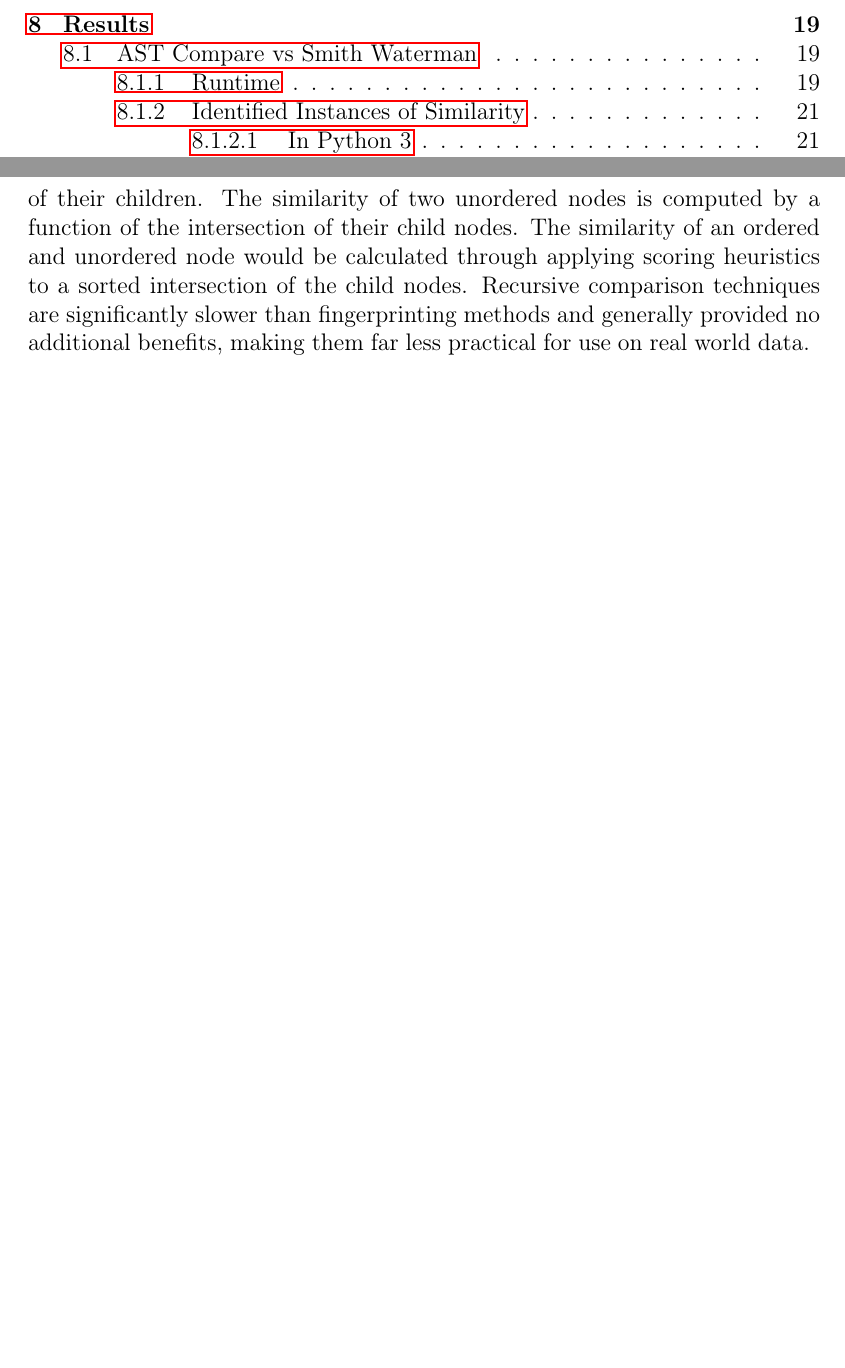
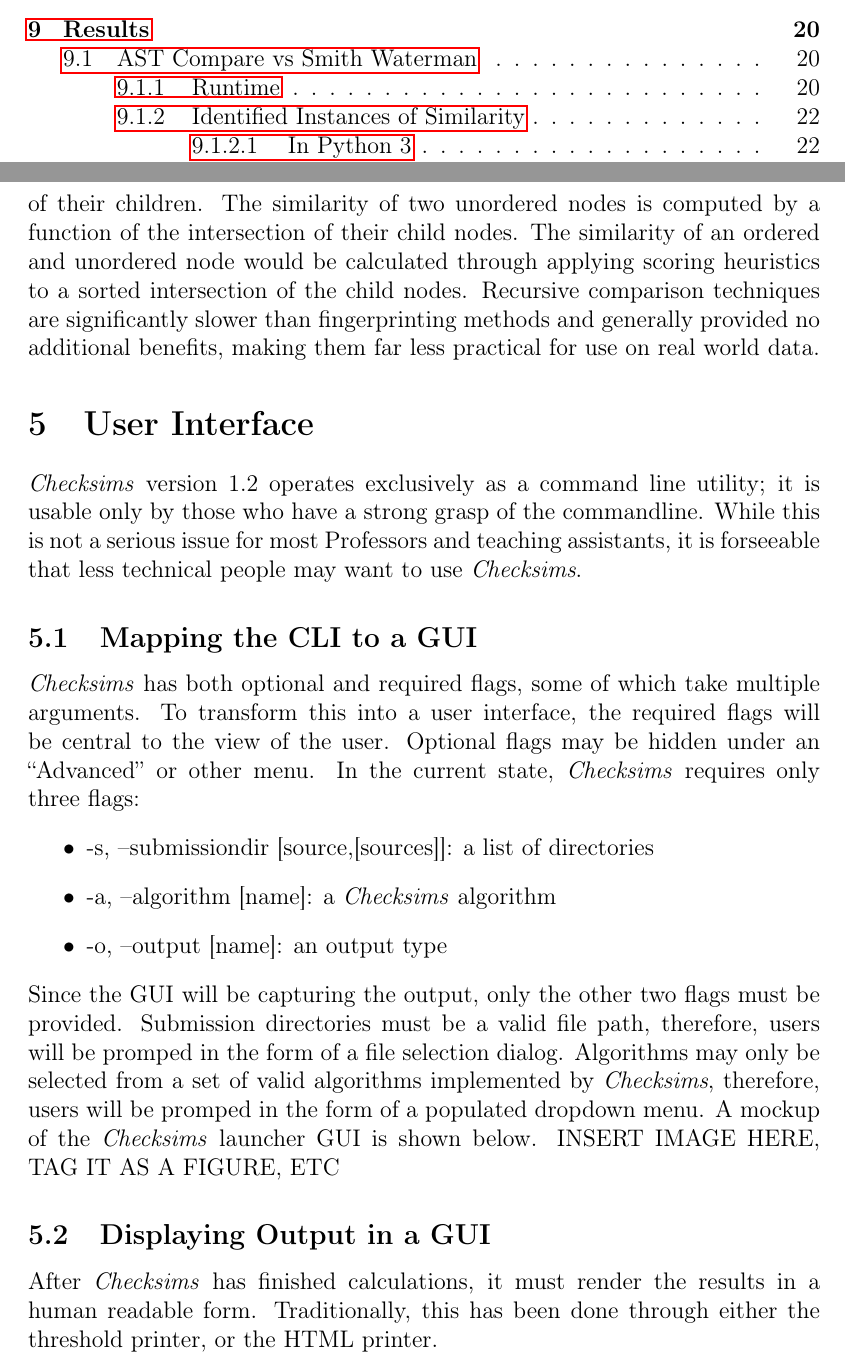
Before and after one commit to tmathmeyer/MQPReport, a LaTeX document (report/doc/src/main.ltx, which reads report/doc/src/approach.ltx): two parts of pages 4 and 13 of 31 before the commit and two parts of pages 4 and 13 of 32 after it, joined at a grey line, cut at the place of the change, the shorter picture padded with empty space. Compiled offline with pdfLaTeX.

Commit message:
added start of GUI approach to paper

```diff
--- a/report/doc/src/approach.ltx
+++ b/report/doc/src/approach.ltx
@@ -165,3 +165,32 @@ heuristics to a sorted intersection of the child nodes. Recursive comparison
 techniques are significantly slower than fingerprinting methods and generally
 provided no additional benefits, making them far less practical for use on real
 world data.
+
+\section{User Interface}
+\textit{Checksims} version 1.2 operates exclusively as a command line utility;
+it is usable only by those who have a strong grasp of the commandline. While
+this is not a serious issue for most Professors and teaching assistants, it is
+forseeable that less technical people may want to use \textit{Checksims}.
+
+\subsection{Mapping the CLI to a GUI}
+\textit{Checksims} has both optional and required flags, some of which take
+multiple arguments. To transform this into a user interface, the required flags
+will be central to the view of the user. Optional flags may be hidden under an
+``Advanced'' or other menu. In the current state, \textit{Checksims} requires
+only three flags:
+\begin{itemize}
+    \item -s, --submissiondir [source,[sources]]: a list of directories
+    \item -a, --algorithm [name]: a \textit{Checksims} algorithm
+    \item -o, --output [name]: an output type
+\end{itemize}
+Since the GUI will be capturing the output, only the other two flags must be
+provided. Submission directories must be a valid file path, therefore, users
+will be promped in the form of a file selection dialog. Algorithms may only be
+selected from a set of valid algorithms implemented by \textit{Checksims},
+therefore, users will be promped in the form of a populated dropdown menu. A mockup of the \textit{Checksims} launcher GUI is shown below.
+INSERT IMAGE HERE, TAG IT AS A FIGURE, ETC
+
+\subsection{Displaying Output in a GUI}
+After \textit{Checksims} has finished calculations, it must render the results
+in a human readable form. Traditionally, this has been done through either the
+threshold printer, or the HTML printer.
```
Also changed, not shown: report/doc/src/intro.ltx (+7 -7 lines), report/doc/src/approach.ltx (4 more changed lines).
